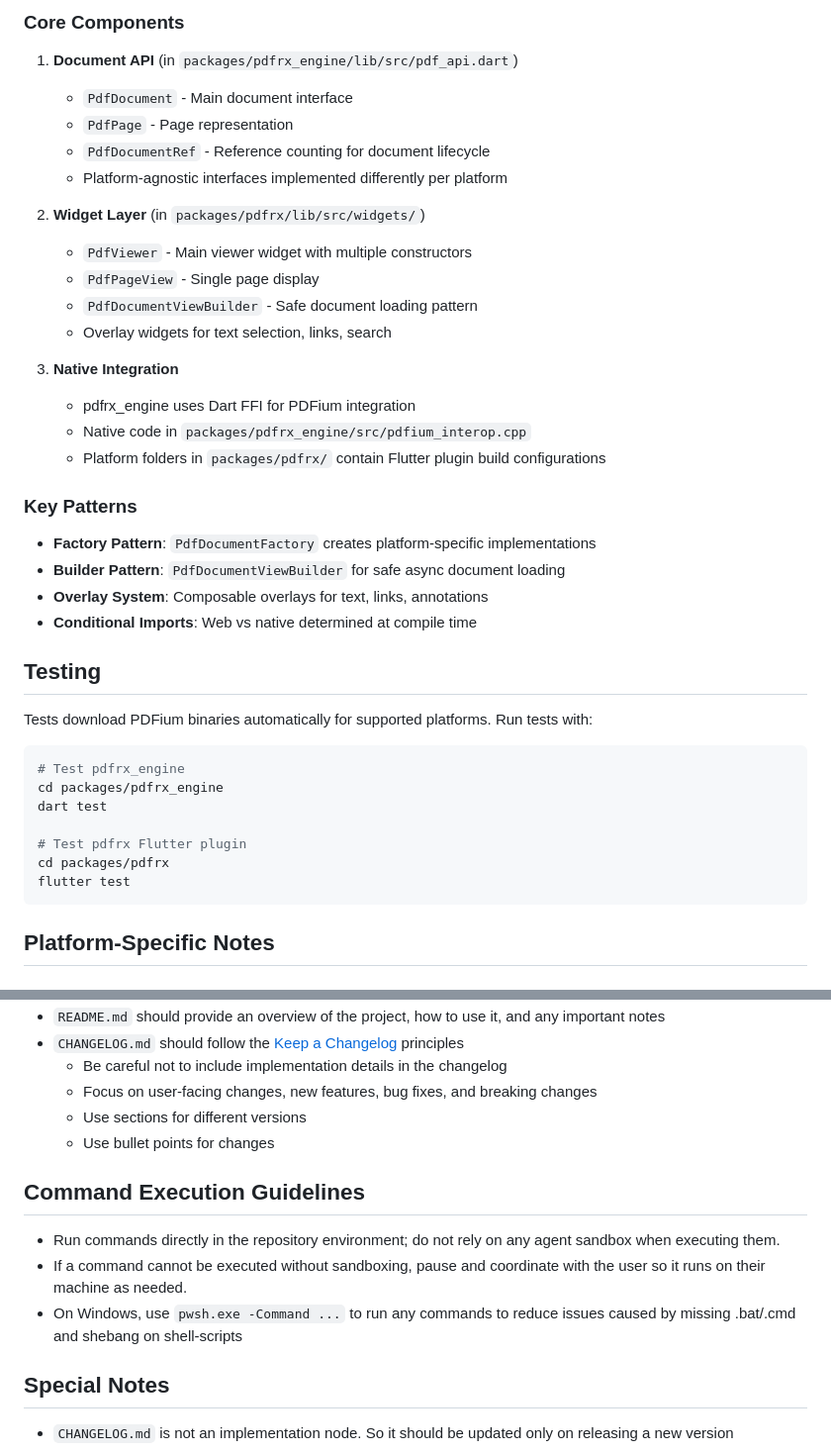
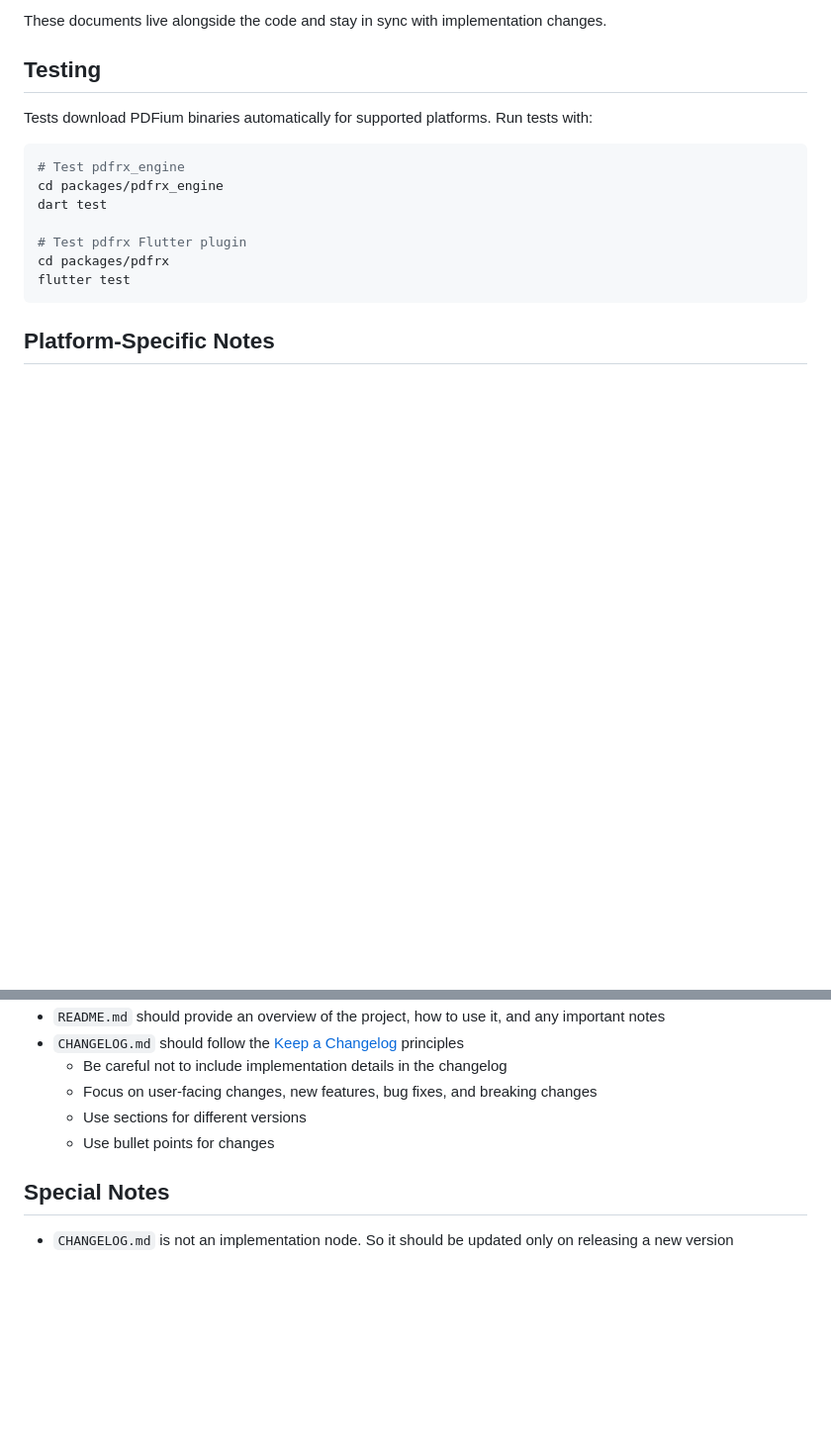
Before and after one commit to espresso3389/pdfrx, a Markdown page: AGENTS.md, 2 parts joined by grey strips. Shown: that part at 99% size. GitHub-like rendering; blank space fills up the shorter version.

```diff
--- a/AGENTS.md
+++ b/AGENTS.md
@@ -149,28 +95,4 @@ The project is split into two packages with clear separation of concerns:
-### Core Components
-
-1. **Document API** (in `packages/pdfrx_engine/lib/src/pdf_api.dart`)
-   - `PdfDocument` - Main document interface
-   - `PdfPage` - Page representation
-   - `PdfDocumentRef` - Reference counting for document lifecycle
-   - Platform-agnostic interfaces implemented differently per platform
-
-2. **Widget Layer** (in `packages/pdfrx/lib/src/widgets/`)
-   - `PdfViewer` - Main viewer widget with multiple constructors
-   - `PdfPageView` - Single page display
-   - `PdfDocumentViewBuilder` - Safe document loading pattern
-   - Overlay widgets for text selection, links, search
-
-3. **Native Integration**
-   - pdfrx_engine uses Dart FFI for PDFium integration
-   - Native code in `packages/pdfrx_engine/src/pdfium_interop.cpp`
-   - Platform folders in `packages/pdfrx/` contain Flutter plugin build configurations
-
-### Key Patterns
-
-- **Factory Pattern**: `PdfDocumentFactory` creates platform-specific implementations
-- **Builder Pattern**: `PdfDocumentViewBuilder` for safe async document loading
-- **Overlay System**: Composable overlays for text, links, annotations
-- **Conditional Imports**: Web vs native determined at compile time
+These documents live alongside the code and stay in sync with implementation changes.
 
 ## Testing
 
@@ -263,12 +185,6 @@ The following guidelines should be followed when writing documentation including
   - Use sections for different versions
   - Use bullet points for changes
 
-## Command Execution Guidelines
-
-- Run commands directly in the repository environment; do not rely on any agent sandbox when executing them.
-- If a command cannot be executed without sandboxing, pause and coordinate with the user so it runs on their machine as needed.
-- On Windows, use `pwsh.exe -Command ...` to run any commands to reduce issues caused by missing .bat/.cmd and shebang on shell-scripts
-
 ## Special Notes
 
 - `CHANGELOG.md` is not an implementation node. So it should be updated only on releasing a new version
```
Also changed, not shown: other parts of AGENTS.md (+45 -99 lines), RELEASING.md (added, +57 -0 lines).
